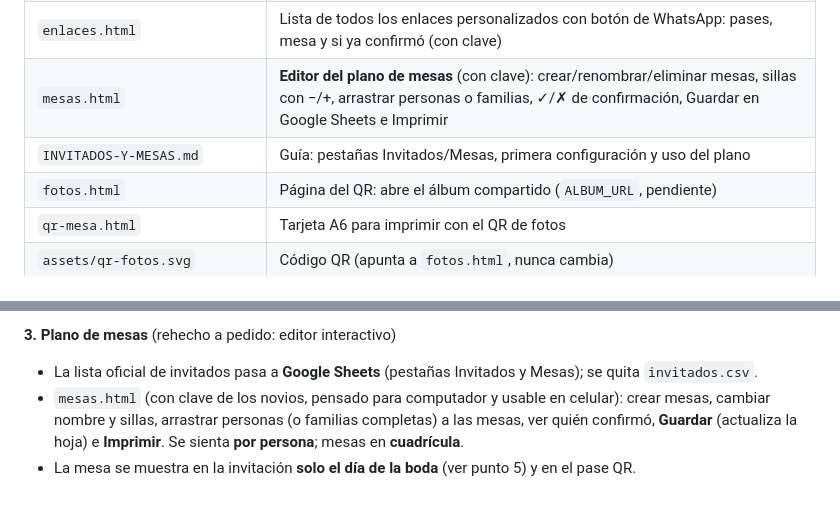
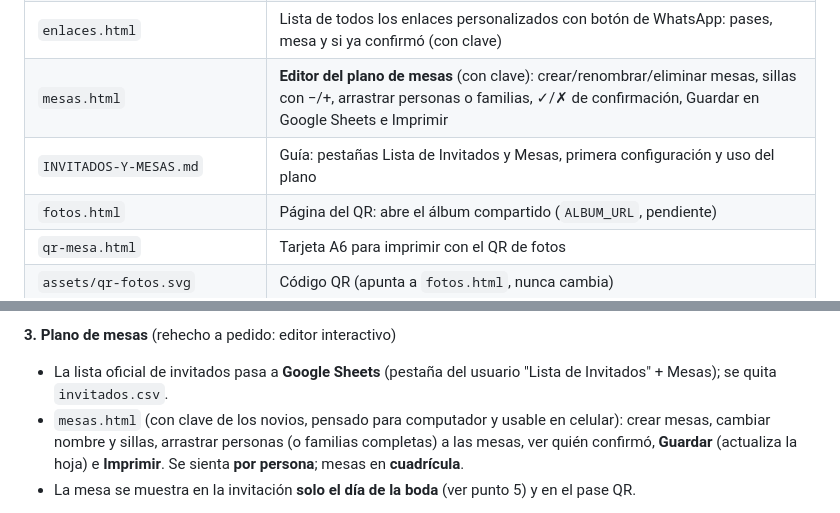
Before and after one commit to danieltijo94/boda-daniel-y-diana, a Markdown page: CLAUDE_BODA_INVITACION.md, 2 parts joined by grey strips. Rendered like a GitHub page.

Commit message:
Documento de seguimiento: nombre de la pestaña Lista de Invitados
Co-Authored-By: Claude Opus 5.5 <noreply@anthropic.com>
Claude-Session: https://claude.ai/code/session_01KACXDD2iNXDECXjT2RV1M4

```diff
--- a/CLAUDE_BODA_INVITACION.md
+++ b/CLAUDE_BODA_INVITACION.md
@@ -78,7 +78,7 @@ playlist añadidos en `bf3d469` y posteriores). Es la que se ve en el link de ar
 | `panel.js` | Compartido por las páginas de los novios: `ENDPOINT` (misma URL que `CONFIG.rsvpEndpoint`), pide la clave `CLAVE_NOVIOS` (la recuerda en ese navegador), lee la lista y guarda el plano |
 | `enlaces.html` | Lista de todos los enlaces personalizados con botón de WhatsApp: pases, mesa y si ya confirmó (con clave) |
 | `mesas.html` | **Editor del plano de mesas** (con clave): crear/renombrar/eliminar mesas, sillas con −/+, arrastrar personas o familias, ✓/✗ de confirmación, Guardar en Google Sheets e Imprimir |
-| `INVITADOS-Y-MESAS.md` | Guía: pestañas Invitados/Mesas, primera configuración y uso del plano |
+| `INVITADOS-Y-MESAS.md` | Guía: pestañas Lista de Invitados y Mesas, primera configuración y uso del plano |
 | `fotos.html` | Página del QR: abre el álbum compartido (`ALBUM_URL`, pendiente) |
 | `qr-mesa.html` | Tarjeta A6 para imprimir con el QR de fotos |
 | `assets/qr-fotos.svg` | Código QR (apunta a `fotos.html`, nunca cambia) |
@@ -188,7 +188,7 @@ la boda", porque ambos muestran la mesa de cada familia.
 - Usa las **coordenadas de Hacienda Chic** (4.8270, -74.0314), guardadas en `CONFIG.clima`.
 
 **3. Plano de mesas** (rehecho a pedido: editor interactivo)
-- La lista oficial de invitados pasa a **Google Sheets** (pestañas Invitados y Mesas); se quita `invitados.csv`.
+- La lista oficial de invitados pasa a **Google Sheets** (pestaña del usuario "Lista de Invitados" + Mesas); se quita `invitados.csv`.
 - `mesas.html` (con clave de los novios, pensado para computador y usable en celular): crear mesas, cambiar
   nombre y sillas, arrastrar personas (o familias completas) a las mesas, ver quién confirmó, **Guardar**
   (actualiza la hoja) e **Imprimir**. Se sienta **por persona**; mesas en **cuadrícula**.
```
